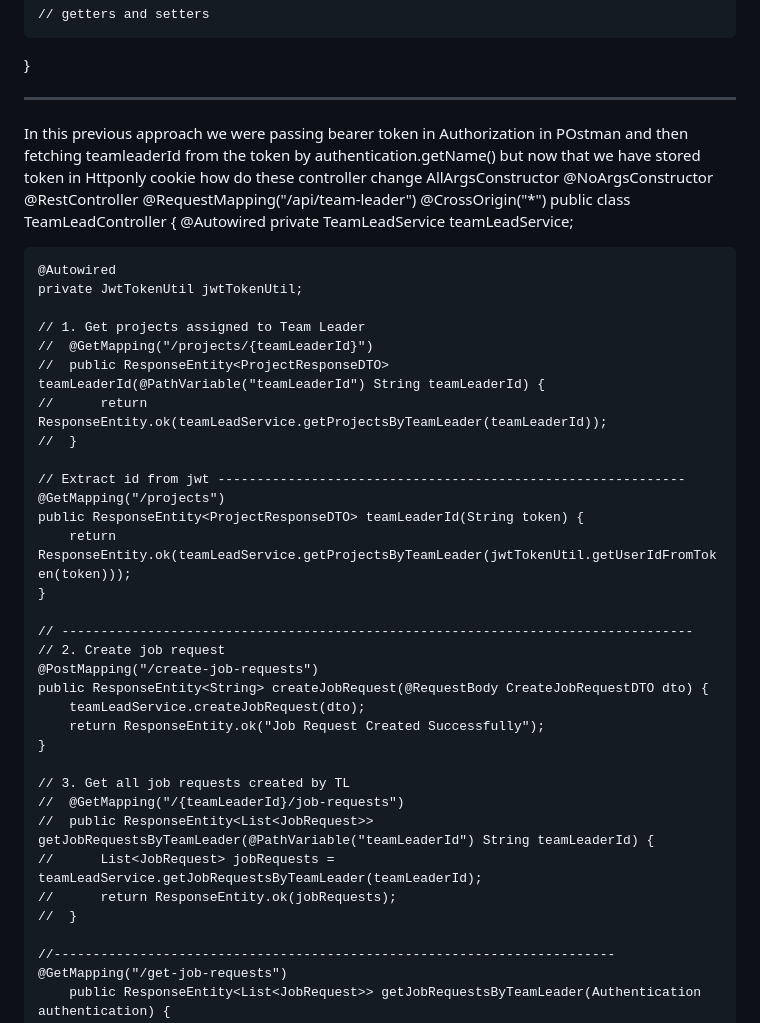
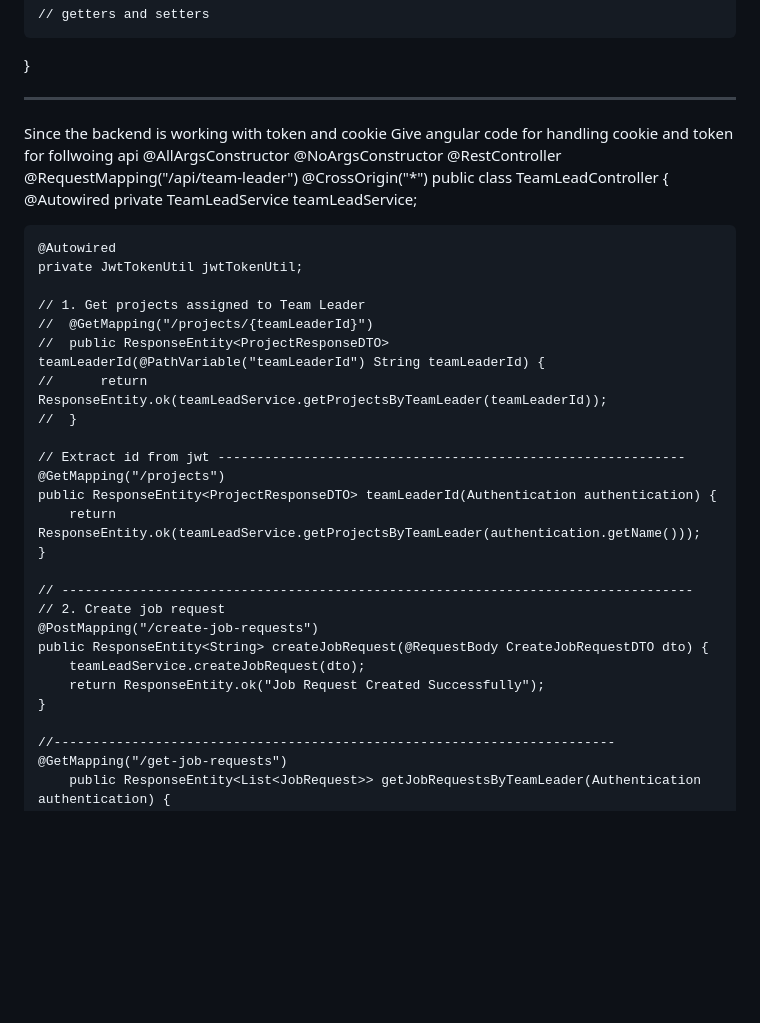
Before and after one commit to ishann-024/Sparta.fit, a Markdown page: README.md, the part around one of its changes. Drawn GitHub-style; blank space fills up the shorter version.

```diff
--- a/README.md
+++ b/README.md
@@ -377,9 +377,9 @@ public class LoginResponse {
 
 
 
-------------------------------
-In this previous approach we were passing bearer token in Authorization in POstman and then fetching teamleaderId from the token by authentication.getName() but now that we have stored token in Httponly cookie how do these controller change
-AllArgsConstructor
+-----------------------------------------------
+Since the backend is working with token and cookie Give angular code for handling cookie and token for follwoing api
+@AllArgsConstructor
 @NoArgsConstructor
 @RestController
 @RequestMapping("/api/team-leader")
@@ -399,8 +399,8 @@ public class TeamLeadController {
 
 	// Extract id from jwt ------------------------------------------------------------
 	@GetMapping("/projects")
-	public ResponseEntity<ProjectResponseDTO> teamLeaderId(String token) {
-		return ResponseEntity.ok(teamLeadService.getProjectsByTeamLeader(jwtTokenUtil.getUserIdFromToken(token)));
+	public ResponseEntity<ProjectResponseDTO> teamLeaderId(Authentication authentication) {
+		return ResponseEntity.ok(teamLeadService.getProjectsByTeamLeader(authentication.getName()));
 	}
 
     // ---------------------------------------------------------------------------------
@@ -410,13 +410,6 @@ public class TeamLeadController {
 		teamLeadService.createJobRequest(dto);
 		return ResponseEntity.ok("Job Request Created Successfully");
 	}
-
-	// 3. Get all job requests created by TL
-	//	@GetMapping("/{teamLeaderId}/job-requests")
-	//	public ResponseEntity<List<JobRequest>> getJobRequestsByTeamLeader(@PathVariable("teamLeaderId") String teamLeaderId) {
-	//		List<JobRequest> jobRequests = teamLeadService.getJobRequestsByTeamLeader(teamLeaderId);
-	//		return ResponseEntity.ok(jobRequests);
-	//	}
 
 	//------------------------------------------------------------------------
 	@GetMapping("/get-job-requests")
```
Also changed, not shown: other parts of README.md (+0 -119 lines).
